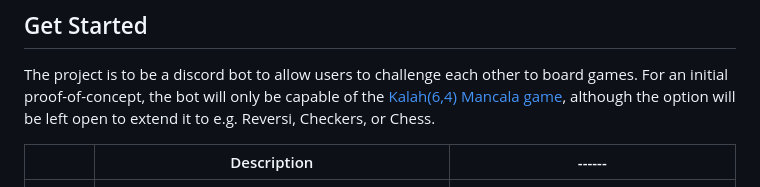
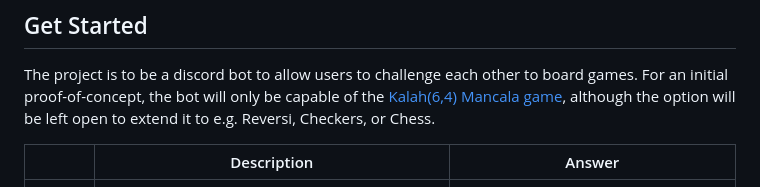
Before and after one commit to nataliecc1701/capstone-one-deployment-repo, a Markdown page: project_proposal revised.md, the part around the change. GitHub-like rendering.

Commit message:
updated table heading

```diff
--- a/project_proposal revised.md
+++ b/project_proposal revised.md
@@ -6,7 +6,7 @@ This project proposal has been revised to remove features that were originally p
 
 The project is to be a discord bot to allow users to challenge each other to board games. For an initial proof-of-concept, the bot will only be capable of the [Kalah(6,4) Mancala game](https://en.wikipedia.org/wiki/Kalah), although the option will be left open to extend it to e.g. Reversi, Checkers, or Chess.
 
-|            | Description                                                                                                                                                                                                                                                                                                                                              | ------ |
+|            | Description                                                                                                                                                                                                                                                                                                                                              | Answer |
 | ---------- | -------------------------------------------------------------------------------------------------------------------------------------------------------------------------------------------------------------------------------------------------------------------------------------------------------------------------------------------------------- | ------- |
 | Tech Stack | What tech stack will you use for your final project? It is recommended to use the following technologies in this project: Python/Flask, PostgreSQL, SQLAlchemy, Heroku, Jinja, RESTful APIs, JavaScript, HTML, CSS. Depending on your idea, you might end up using WTForms and other technologies discussed in the course.                               | The planned tech stack for the bot portion of this project is a discord bot using discord.py. Games in progress will be stored on a server which the bot will connect to via an API that may be RESTful, using an SQLAlchemy database to hold state.|
 | Type       | Will this be a website? A mobile app? Something else?                                                                                                                                                                                                                                                                                                    | The plan here is for this to be a discord bot |
```
